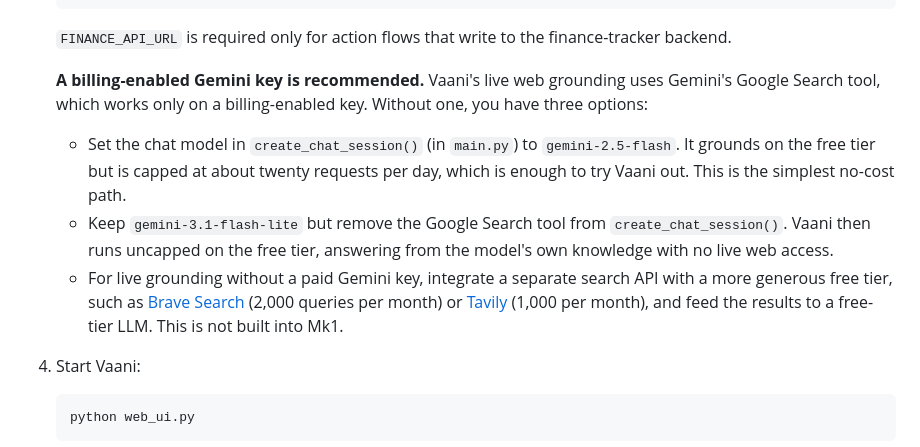
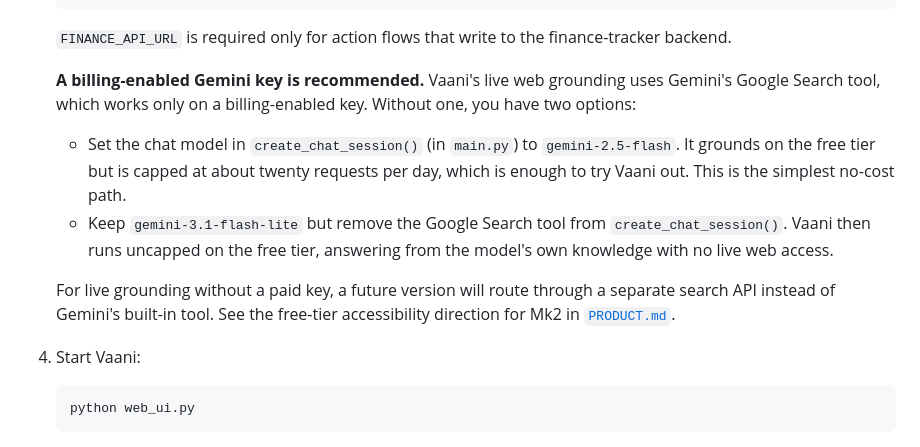
Before and after one commit to Srivar-Burla/Vaani-Mk1, a Markdown page: README.md, the part around the change. Rendered like a GitHub page.

Commit message:
README: demote the build-your-own free-tier grounding path to an Mk2 pointer
The third free-tier option told users to integrate a separate search API and
wire their own grounding, which is a build project rather than a way to run
Vaani today, and it sat misleadingly alongside two one-line config toggles.
Kept the two actionable options (2.5 Flash with its daily cap, or dropping the
search tool for uncapped knowledge-only) and replaced the third with a one-line
pointer to the free-tier accessibility direction already documented for Mk2 in
PRODUCT.md.

Co-Authored-By: Claude Opus 4.8 <noreply@anthropic.com>

```diff
--- a/README.md
+++ b/README.md
@@ -69,11 +69,12 @@ The Mk1 desktop and TWS integration currently target Windows.
 
    `FINANCE_API_URL` is required only for action flows that write to the finance-tracker backend.
 
-   **A billing-enabled Gemini key is recommended.** Vaani's live web grounding uses Gemini's Google Search tool, which works only on a billing-enabled key. Without one, you have three options:
+   **A billing-enabled Gemini key is recommended.** Vaani's live web grounding uses Gemini's Google Search tool, which works only on a billing-enabled key. Without one, you have two options:
 
    - Set the chat model in `create_chat_session()` (in `main.py`) to `gemini-2.5-flash`. It grounds on the free tier but is capped at about twenty requests per day, which is enough to try Vaani out. This is the simplest no-cost path.
    - Keep `gemini-3.1-flash-lite` but remove the Google Search tool from `create_chat_session()`. Vaani then runs uncapped on the free tier, answering from the model's own knowledge with no live web access.
-   - For live grounding without a paid Gemini key, integrate a separate search API with a more generous free tier, such as [Brave Search](https://brave.com/search/api/) (2,000 queries per month) or [Tavily](https://tavily.com/) (1,000 per month), and feed the results to a free-tier LLM. This is not built into Mk1.
+
+   For live grounding without a paid key, a future version will route through a separate search API instead of Gemini's built-in tool. See the free-tier accessibility direction for Mk2 in [`PRODUCT.md`](PRODUCT.md).
 
 4. Start Vaani:
 
```
